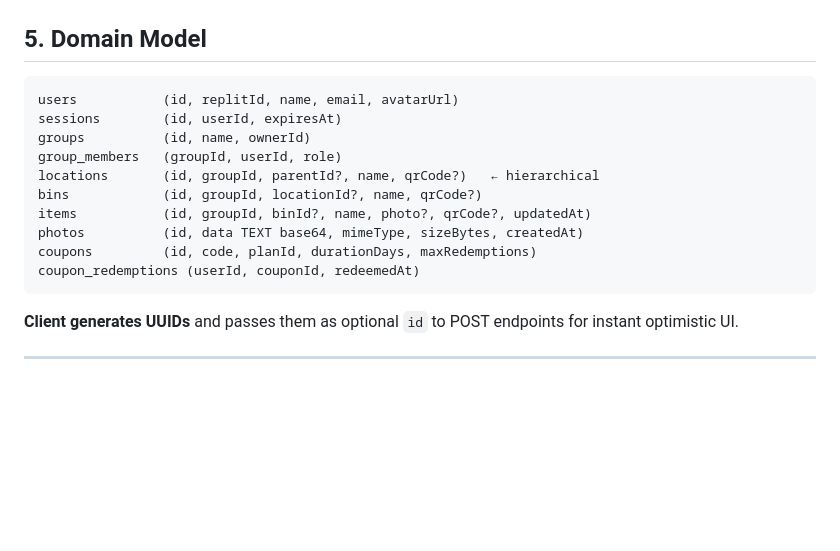
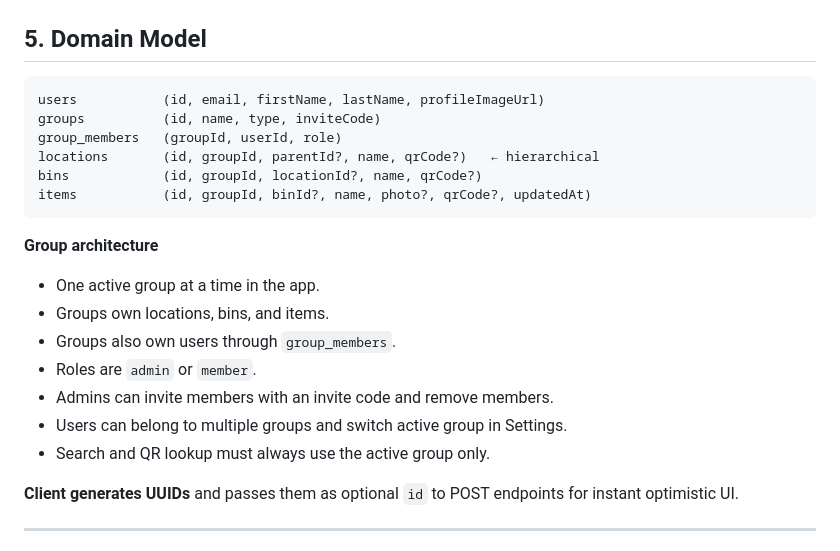
Before and after one commit to CoWorkApp/Smart-Bin-HLR, a Markdown page: replit.md, the part around the change. GitHub-like rendering; blank space fills up the shorter version.

Commit message:
Update documentation to clarify group and user architecture
Update replit.md to provide a concise overview of the group and user architecture, detailing ownership, roles, and group switching logic.

Replit-Commit-Author: Agent
Replit-Commit-Session-Id: 3ef29fc8-d6f1-48d9-8724-7344d530c159
Replit-Commit-Checkpoint-Type: full_checkpoint
Replit-Commit-Event-Id: a67a6e18-817e-4f95-b2f6-0049847e9b57
Replit-Commit-Screenshot-Url: https://storage.googleapis.com/screenshot-production-us-central1/4aacf766-6125-4964-9fc2-74f55f6f7f28/3ef29fc8-d6f1-48d9-8724-7344d530c159/S3CVepW
Replit-Helium-Checkpoint-Created: true

````diff
--- a/replit.md
+++ b/replit.md
@@ -96,17 +96,22 @@ Database (PostgreSQL)
 ## 5. Domain Model
 
 ```
-users           (id, replitId, name, email, avatarUrl)
-sessions        (id, userId, expiresAt)
-groups          (id, name, ownerId)
+users           (id, email, firstName, lastName, profileImageUrl)
+groups          (id, name, type, inviteCode)
 group_members   (groupId, userId, role)
 locations       (id, groupId, parentId?, name, qrCode?)   ← hierarchical
 bins            (id, groupId, locationId?, name, qrCode?)
 items           (id, groupId, binId?, name, photo?, qrCode?, updatedAt)
-photos          (id, data TEXT base64, mimeType, sizeBytes, createdAt)
-coupons         (id, code, planId, durationDays, maxRedemptions)
-coupon_redemptions (userId, couponId, redeemedAt)
 ```
+
+**Group architecture**
+- One active group at a time in the app.
+- Groups own locations, bins, and items.
+- Groups also own users through `group_members`.
+- Roles are `admin` or `member`.
+- Admins can invite members with an invite code and remove members.
+- Users can belong to multiple groups and switch active group in Settings.
+- Search and QR lookup must always use the active group only.
 
 **Client generates UUIDs** and passes them as optional `id` to POST endpoints for instant optimistic UI.
 
````
